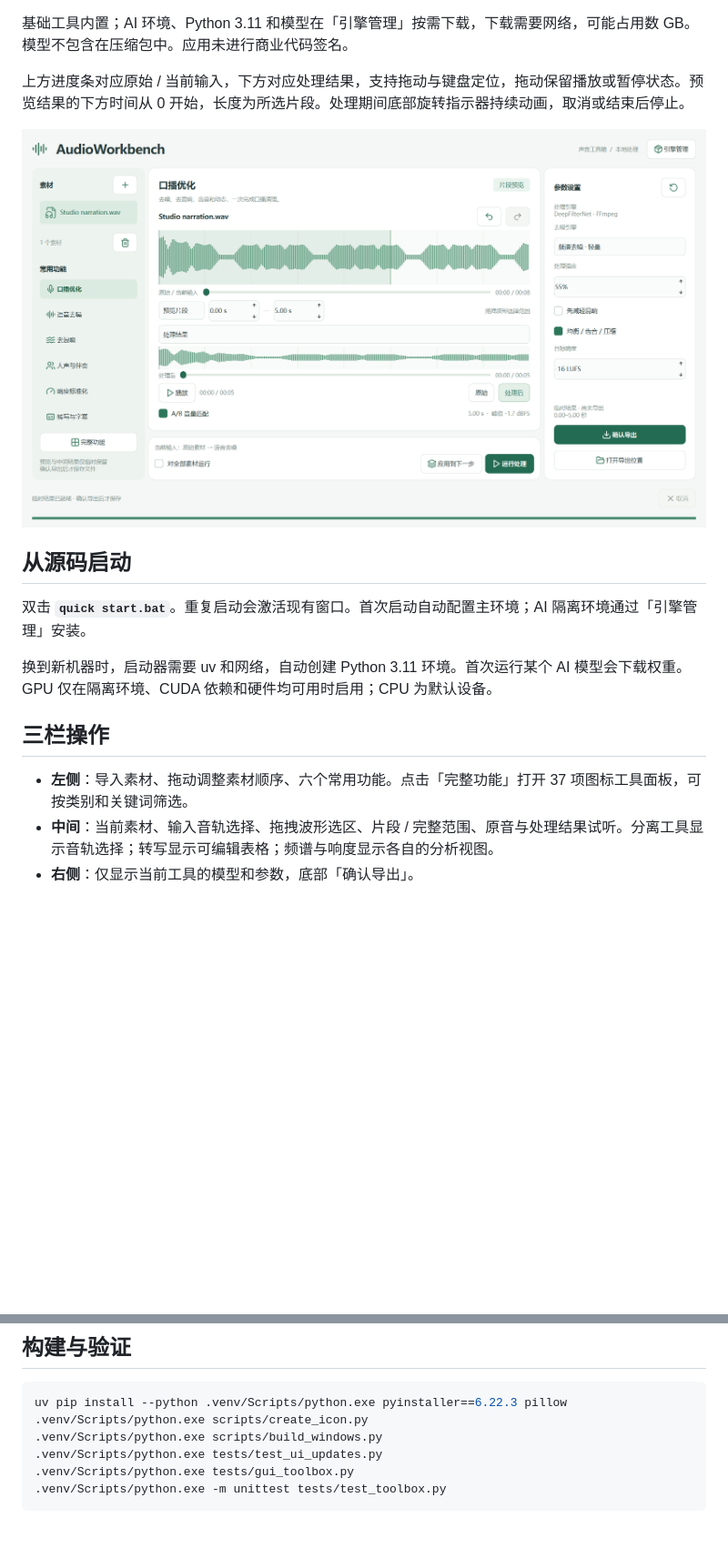
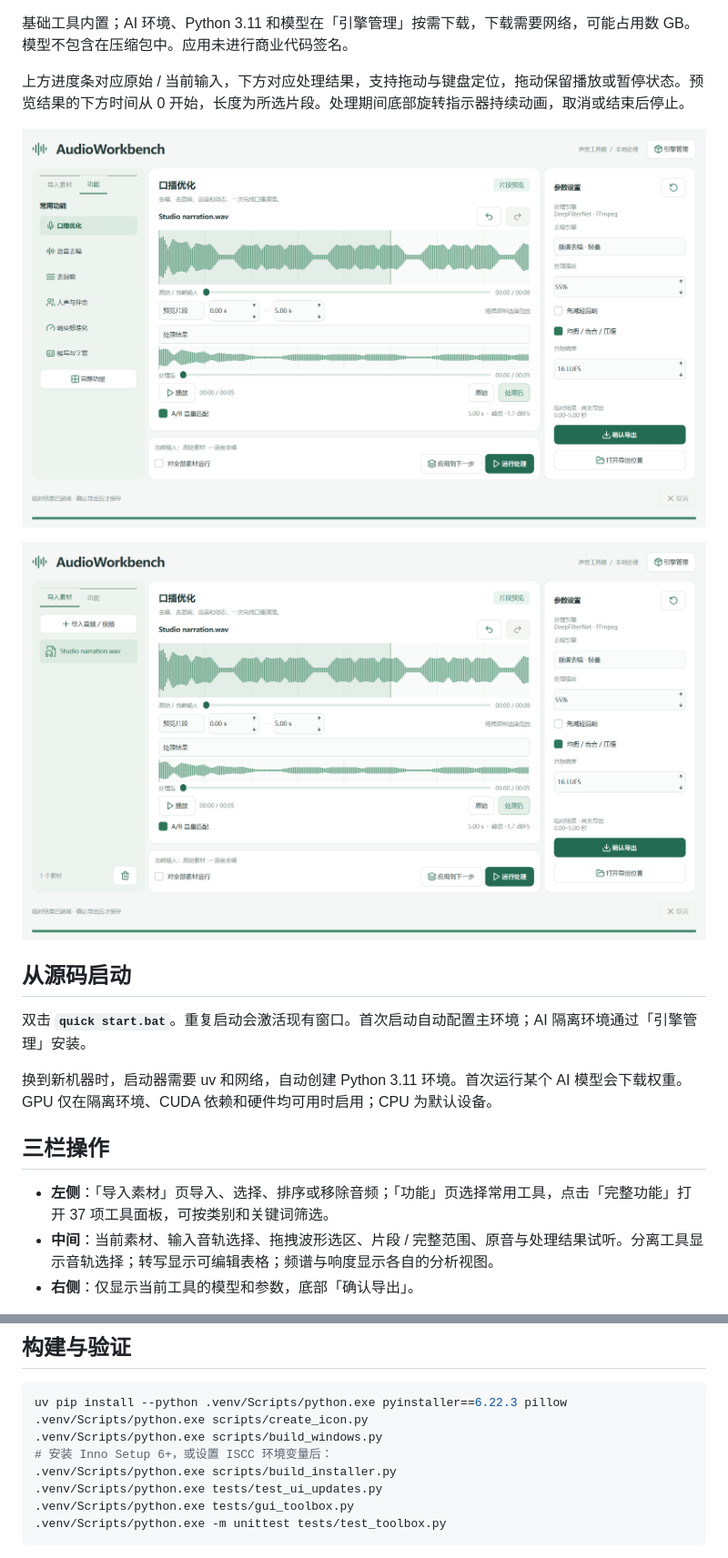
Before and after one commit to NaGeShuDai/AudioWorkbench, a Markdown page: README.md, 2 parts joined by grey strips. Shown at 91% size. Rendered like a GitHub page; pictures changed too: docs/materials.png (added), docs/workspace.png; blank space fills up the shorter version.

Commit message:
Separate material and tool navigation into tabs and add Windows installer

```diff
--- a/README.md
+++ b/README.md
@@ -10,7 +29,9 @@
 
 上方进度条对应原始 / 当前输入，下方对应处理结果，支持拖动与键盘定位，拖动保留播放或暂停状态。预览结果的下方时间从 0 开始，长度为所选片段。处理期间底部旋转指示器持续动画，取消或结束后停止。
 
-![工作区](docs/workspace.png)
+![功能选项卡](docs/workspace.png)
+
+![导入素材选项卡](docs/materials.png)
 
 ## 从源码启动
 
@@ -20,7 +41,7 @@
 
 ## 三栏操作
 
-- **左侧**：导入素材、拖动调整素材顺序、六个常用功能。点击「完整功能」打开 37 项图标工具面板，可按类别和关键词筛选。
+- **左侧**：「导入素材」页导入、选择、排序或移除音频；「功能」页选择常用工具，点击「完整功能」打开 37 项工具面板，可按类别和关键词筛选。
 - **中间**：当前素材、输入音轨选择、拖拽波形选区、片段 / 完整范围、原音与处理结果试听。分离工具显示音轨选择；转写显示可编辑表格；频谱与响度显示各自的分析视图。
 - **右侧**：仅显示当前工具的模型和参数，底部「确认导出」。
 
@@ -126,6 +147,8 @@ tests/                          信号、生命周期、导出及 GUI 检查
 uv pip install --python .venv/Scripts/python.exe pyinstaller==6.22.3 pillow
 .venv/Scripts/python.exe scripts/create_icon.py
 .venv/Scripts/python.exe scripts/build_windows.py
+# 安装 Inno Setup 6+，或设置 ISCC 环境变量后：
+.venv/Scripts/python.exe scripts/build_installer.py
 .venv/Scripts/python.exe tests/test_ui_updates.py
 .venv/Scripts/python.exe tests/gui_toolbox.py
 .venv/Scripts/python.exe -m unittest tests/test_toolbox.py
```
Also changed, not shown: other parts of README.md (+20 -1 lines), docs/VALIDATION.md (+7 -0 lines), docs/workspace-small.png, 5 other files.
